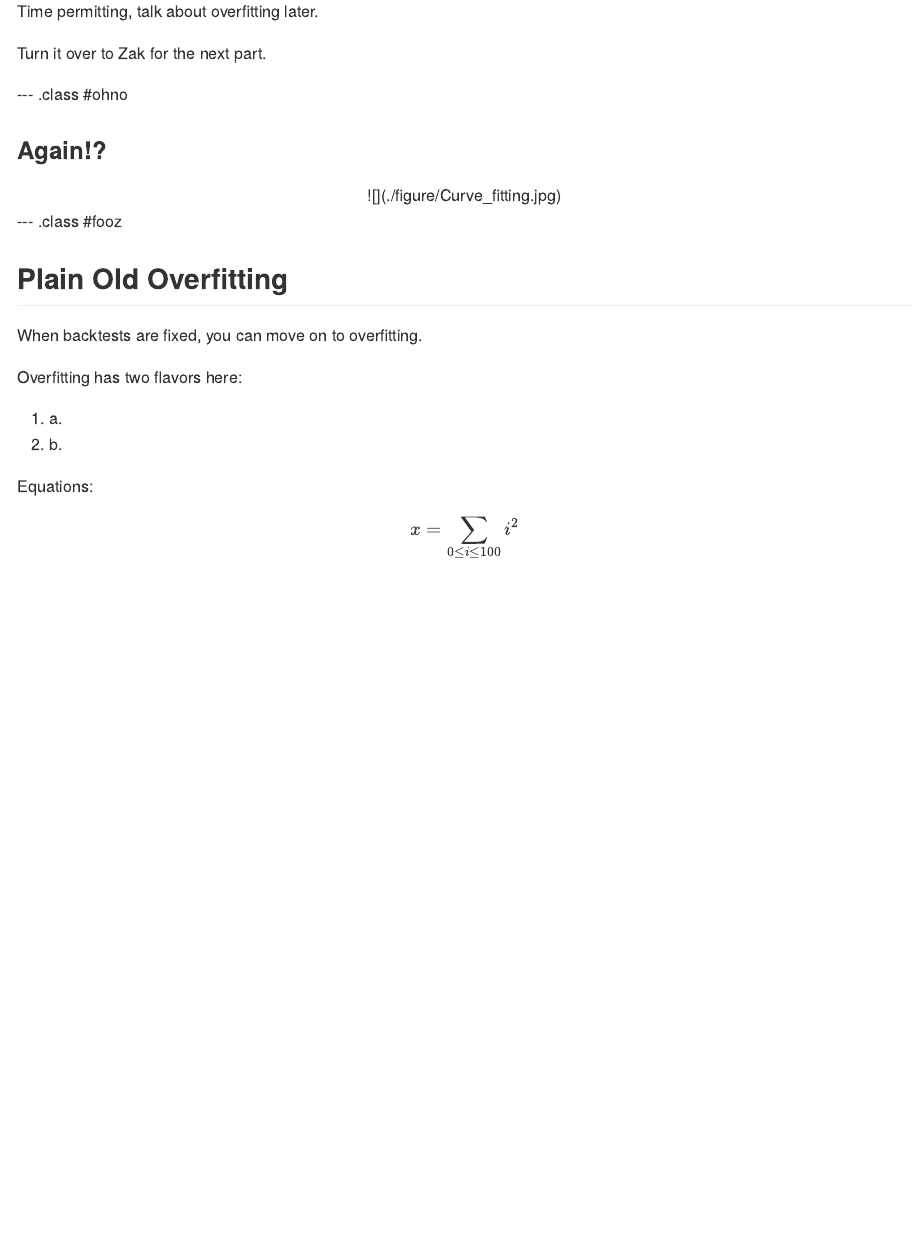
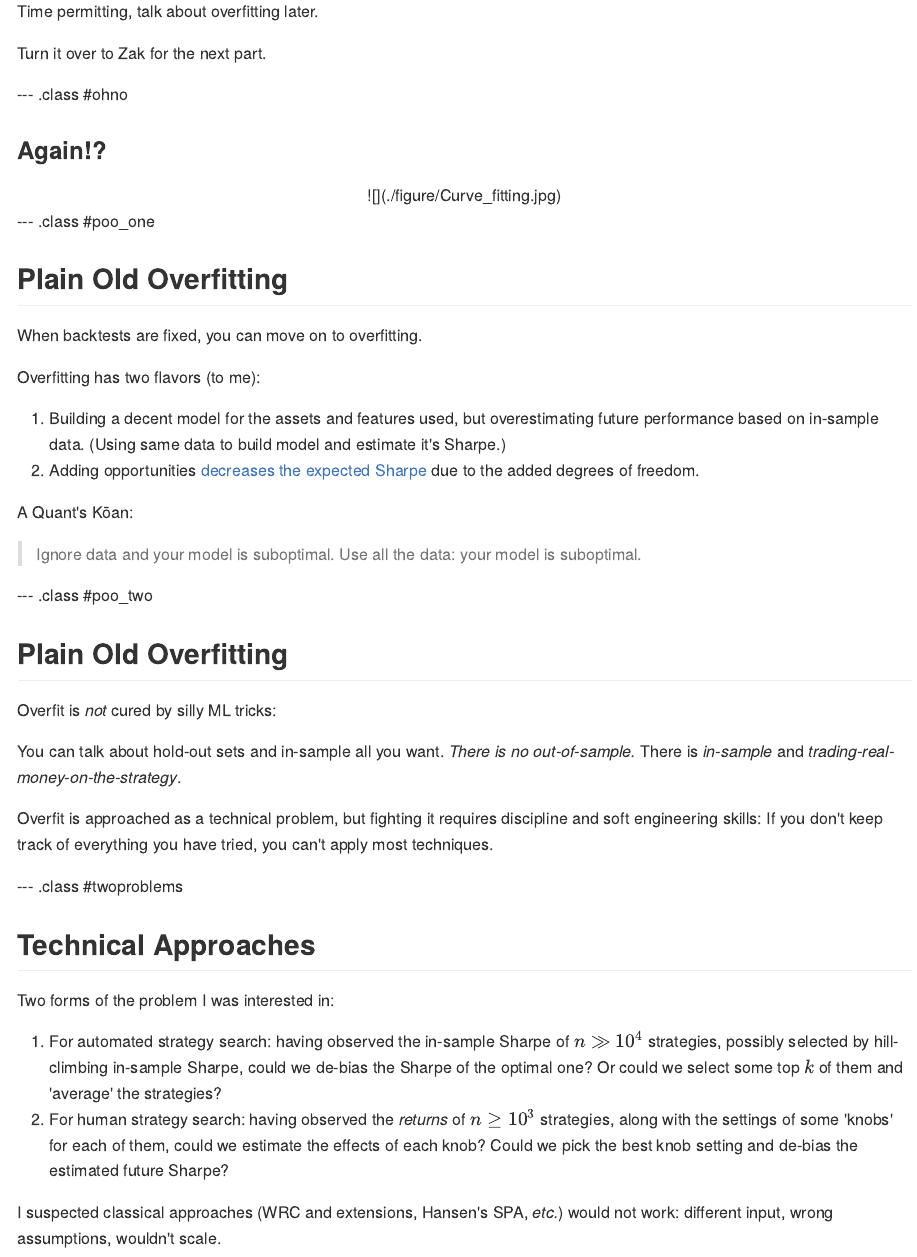
Before and after one commit to shabbychef/almostpiday, an R Markdown document (index.Rmd): the page in a window 1100 px wide, from 3900 px down. The pictures show the output file index.md that the author committed with the source, drawn offline in the style of GitHub.

Commit message:
publishing deck

```diff
--- a/index.Rmd
+++ b/index.Rmd
@@ -250,20 +250,54 @@ Turn it over to Zak for the next part.
 
 <center>![](./figure/Curve_fitting.jpg)</center>
 
---- .class #fooz
+--- .class #poo_one
 
 ## Plain Old Overfitting
 
 When backtests are fixed, you can move on to overfitting.
 
-Overfitting has two flavors here:
+Overfitting has two flavors (to me):
 
-1. a.
-2. b.
+1. Building a decent model for the assets and features used, but
+overestimating future performance based on in-sample data.
+(Using same data to build model and estimate it's Sharpe.)
+2. Adding opportunities [decreases the expected Sharpe](http://arxiv.org/abs/1409.5936)
+due to the added degrees of freedom.
 
+A Quant's Kōan:
 
-Equations:
+> Ignore data and your model is suboptimal.
+> Use all the data: your model is
+> suboptimal.
 
-$$
-x = \sum_{0 \le i \le 100} i^2
-$$
+--- .class #poo_two
+
+## Plain Old Overfitting
+
+Overfit is _not_ cured by silly ML tricks:
+
+You can talk about hold-out sets and in-sample all you want.
+_There is no out-of-sample._ There is _in-sample_ and
+_trading-real-money-on-the-strategy_.
+
+Overfit is approached as a technical problem, but fighting
+it requires discipline and soft engineering skills:
+If you don't keep track of everything you have tried, you can't
+apply most techniques.
+
+--- .class #twoproblems
+
+## Technical Approaches
+
+Two forms of the problem I was interested in:
+
+1. For automated strategy search: having observed the in-sample Sharpe of $n \gg 10^4$ strategies,
+possibly selected by hill-climbing in-sample Sharpe, could we de-bias the Sharpe of the optimal one?
+Or could we select some top $k$ of them and 'average' the strategies?
+2. For human strategy search: having observed the _returns_ of $n \ge 10^3$ strategies, along with
+the settings of some 'knobs' for each of them, could we estimate the effects of
+each knob? Could we pick the best knob setting and de-bias the estimated future
+Sharpe?
+
+I suspected classical approaches (WRC and extensions, Hansen's SPA, _etc._)
+would not work: different input, wrong assumptions, wouldn't scale.
```
Also changed, not shown: index.html, index.md.
